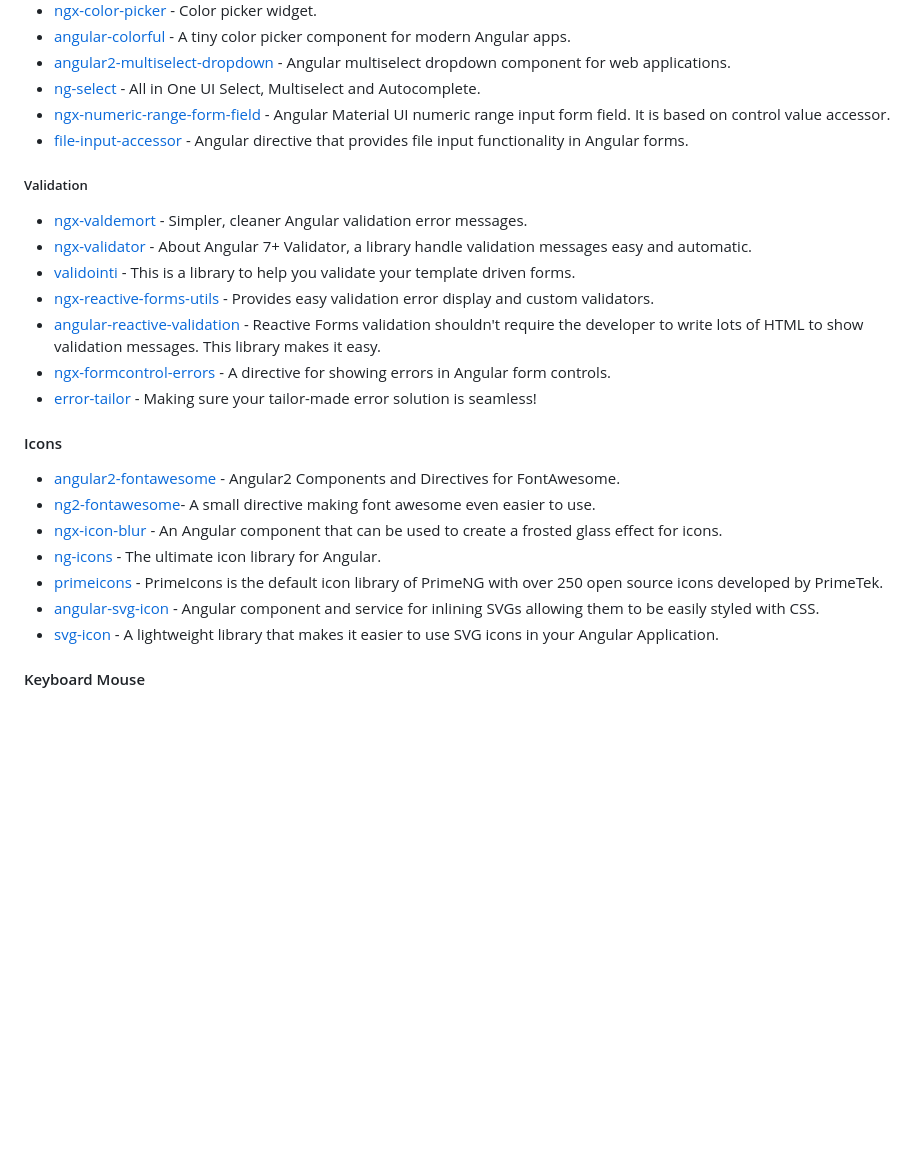
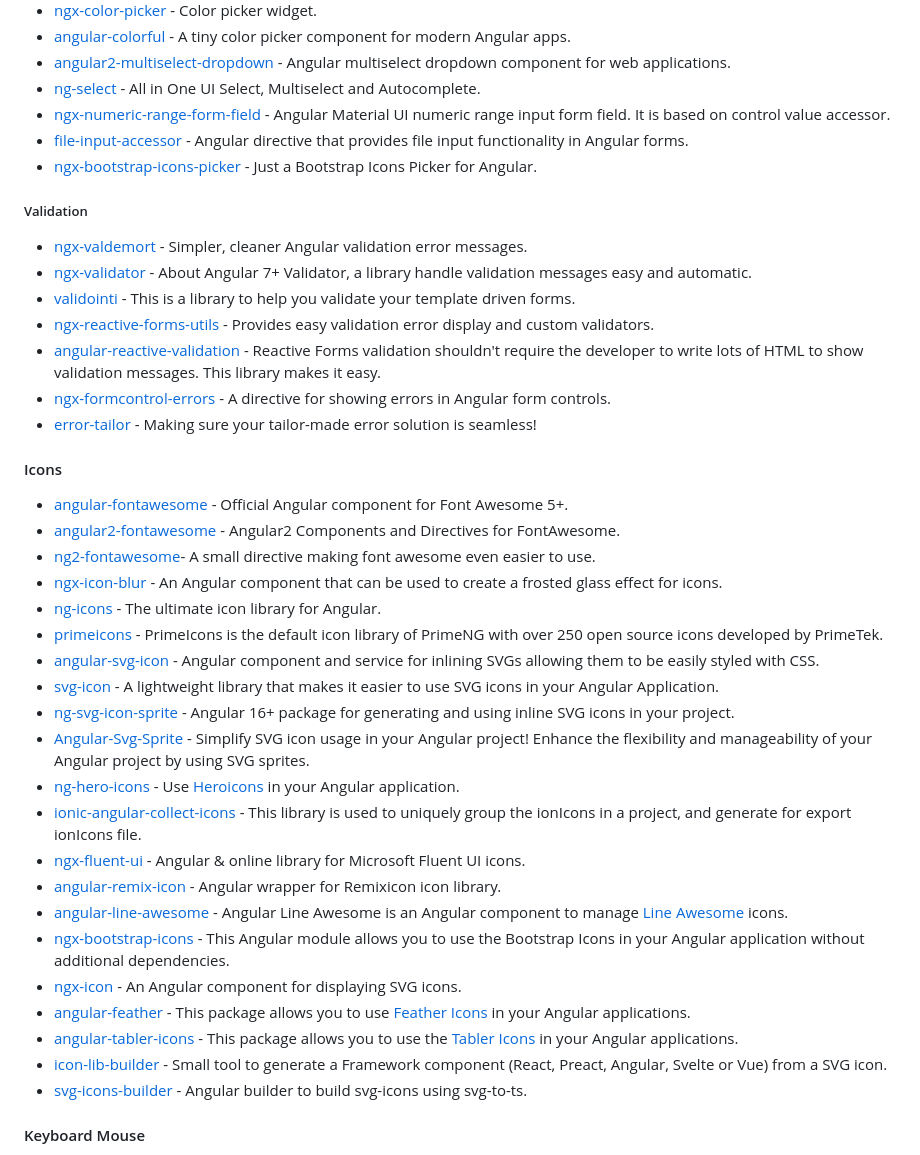
Before and after one commit to Eleven-Pigs/My-first_experience-angular-project, a Markdown page: README.md, the part around the change. Rendered like a GitHub page; blank space fills up the shorter version.

Commit message:
feat: add more icon libs (#611)

```diff
--- a/README.md
+++ b/README.md
@@ -574,6 +574,7 @@ become an Angular expert.
 * [ng-select](https://github.com/ng-select/ng-select) - All in One UI Select, Multiselect and Autocomplete.
 * [ngx-numeric-range-form-field](https://github.com/dineeek/ngx-numeric-range-form-field) - Angular Material UI numeric range input form field. It is based on control value accessor.
 * [file-input-accessor](https://github.com/jwelker110/file-input-accessor) - Angular directive that provides file input functionality in Angular forms.
+* [ngx-bootstrap-icons-picker](https://github.com/gdgvda/ngx-bootstrap-icons-picker) - Just a Bootstrap Icons Picker for Angular.
 
 ##### Validation
 
@@ -588,6 +589,7 @@ Angular 7+ Validator, a library handle validation messages easy and automatic.
 
 #### Icons
 
+* [angular-fontawesome](https://github.com/FortAwesome/angular-fontawesome) - Official Angular component for Font Awesome 5+.
 * [angular2-fontawesome](https://github.com/travelist/angular2-fontawesome) - Angular2 Components and Directives for FontAwesome.
 * [ng2-fontawesome](https://github.com/seiyria/ng2-fontawesome)- A small directive making font awesome even easier to use.
 * [ngx-icon-blur](https://github.com/wadie/ngx-icon-blur) - An Angular component that can be used to create a frosted glass effect for icons.
@@ -595,6 +597,19 @@ Angular 7+ Validator, a library handle validation messages easy and automatic.
 * [primeicons](https://github.com/primefaces/primeicons) - PrimeIcons is the default icon library of PrimeNG with over 250 open source icons developed by PrimeTek.
 * [angular-svg-icon](https://github.com/czeckd/angular-svg-icon) - Angular component and service for inlining SVGs allowing them to be easily styled with CSS.
 * [svg-icon](https://github.com/ngneat/svg-icon) - A lightweight library that makes it easier to use SVG icons in your Angular Application.
+* [ng-svg-icon-sprite](https://github.com/jannicz/ng-svg-icon-sprite) - Angular 16+ package for generating and using inline SVG icons in your project.
+* [Angular-Svg-Sprite](https://github.com/bodnya29179/Angular-Svg-Sprite) - Simplify SVG icon usage in your Angular project! Enhance the flexibility and manageability of your Angular project by using SVG sprites.
+* [ng-hero-icons](https://github.com/dimaslz/ng-heroicons) - Use [Heroicons](https://heroicons.com) in your Angular application.
+* [ionic-angular-collect-icons](https://github.com/rdlabo-team/ionic-angular-collect-icons) - This library is used to uniquely group the ionIcons in a project, and generate for export ionIcons file.
+* [ngx-fluent-ui](https://github.com/bennymeg/ngx-fluent-ui) - Angular & online library for Microsoft Fluent UI icons.
+* [angular-remix-icon](https://github.com/adisreyaj/angular-remix-icon) - Angular wrapper for Remixicon icon library.
+* [angular-line-awesome](https://github.com/marco-martins/angular-line-awesome) - Angular Line Awesome is an Angular component to manage [Line Awesome](https://icons8.com/line-awesome) icons.
+* [ngx-bootstrap-icons](https://github.com/avmaisak/ngx-bootstrap-icons) - This Angular module allows you to use the Bootstrap Icons in your Angular application without additional dependencies.
+* [ngx-icon](https://github.com/anedomansky/ngx-icon) - An Angular component for displaying SVG icons.
+* [angular-feather](https://github.com/michaelbazos/angular-feather) - This package allows you to use [Feather Icons](https://github.com/feathericons/feather) in your Angular applications.
+* [angular-tabler-icons](https://github.com/pierreavn/angular-tabler-icons) - This package allows you to use the [Tabler Icons](https://tabler.io/icons) in your Angular applications.
+* [icon-lib-builder](https://github.com/dimaslz/icon-lib-builder) - Small tool to generate a Framework component (React, Preact, Angular, Svelte or Vue) from a SVG icon.
+* [svg-icons-builder](https://github.com/angular-extensions/svg-icons-builder) - Angular builder to build svg-icons using svg-to-ts.
 
 #### Keyboard Mouse
 
```
